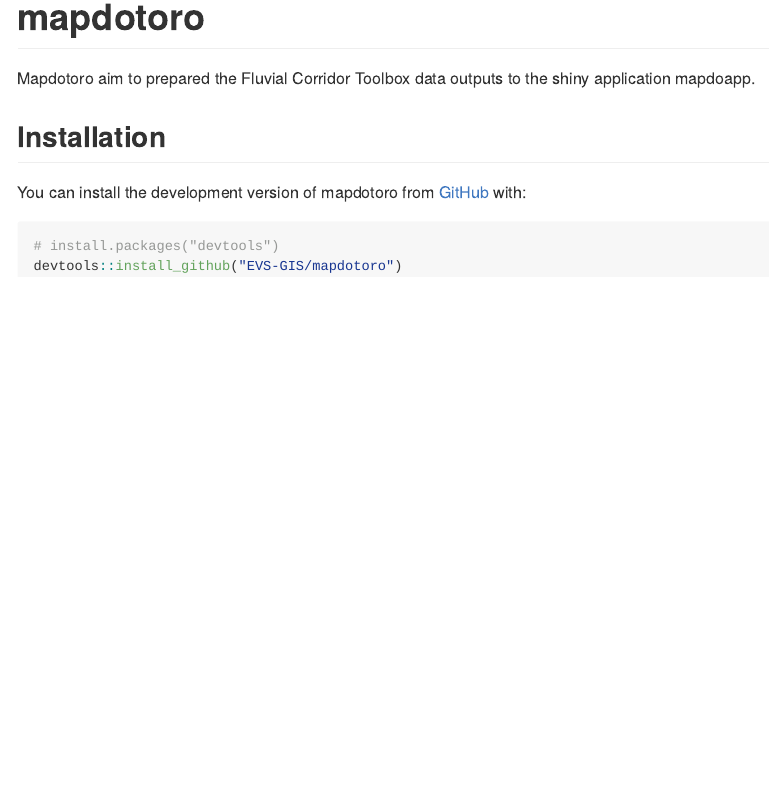
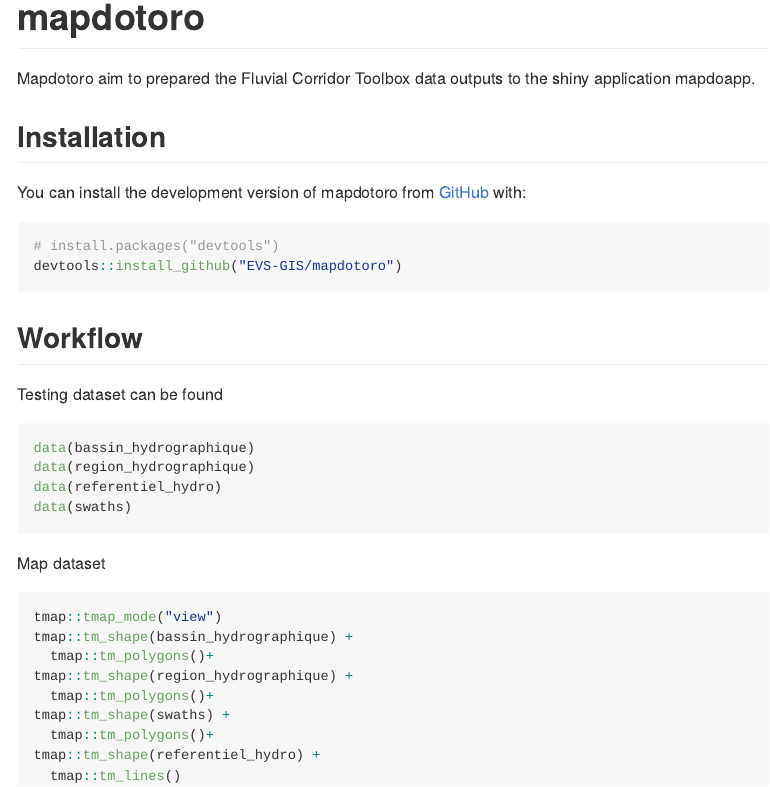
Before and after one commit to EVS-GIS/mapdotoro, an R Markdown document (README.Rmd): the page in a window 1100 px wide, from its top. The pictures show the output file README.md that the author committed with the source, drawn offline in the style of GitHub.

Commit message:
add swaths dataset

````diff
--- a/README.Rmd
+++ b/README.Rmd
@@ -28,3 +28,27 @@
 # install.packages("devtools")
 devtools::install_github("EVS-GIS/mapdotoro")
 ```
+
+## Workflow
+
+Testing dataset can be found
+
+```{r}
+data(bassin_hydrographique)
+data(region_hydrographique)
+data(referentiel_hydro)
+data(swaths)
+```
+
+Map dataset
+```{r, eval = FALSE}
+tmap::tmap_mode("view")
+tmap::tm_shape(bassin_hydrographique) +
+  tmap::tm_polygons()+
+tmap::tm_shape(region_hydrographique) +
+  tmap::tm_polygons()+
+tmap::tm_shape(swaths) +
+  tmap::tm_polygons()+
+tmap::tm_shape(referentiel_hydro) +
+  tmap::tm_lines()
+```
````
Also changed, not shown: R/doc_swaths.R (added, +15 -0 lines), data-raw/bassin_hydrographique.R (+1 -1 lines), data-raw/referentiel_hydro.R (+1 -1 lines), data-raw/region_hydrographique.R (+1 -1 lines), data-raw/swaths.R (added, +8 -0 lines), README.md, data/swaths.rda (added), 1 other file.
